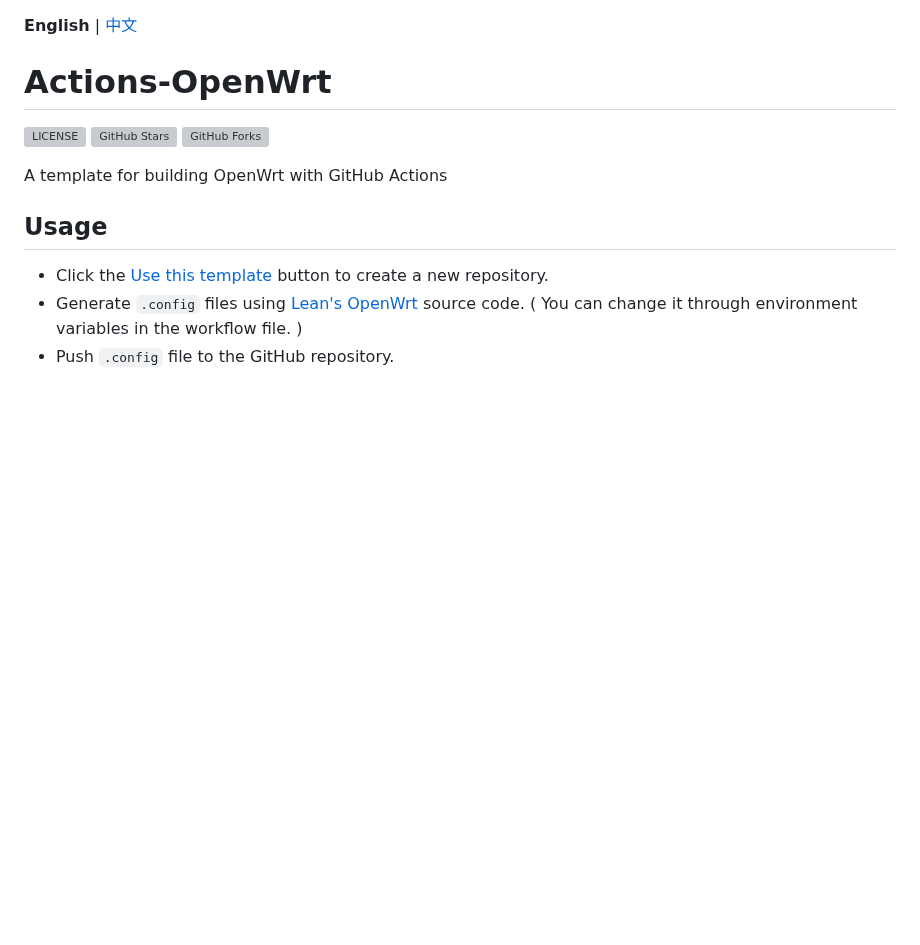
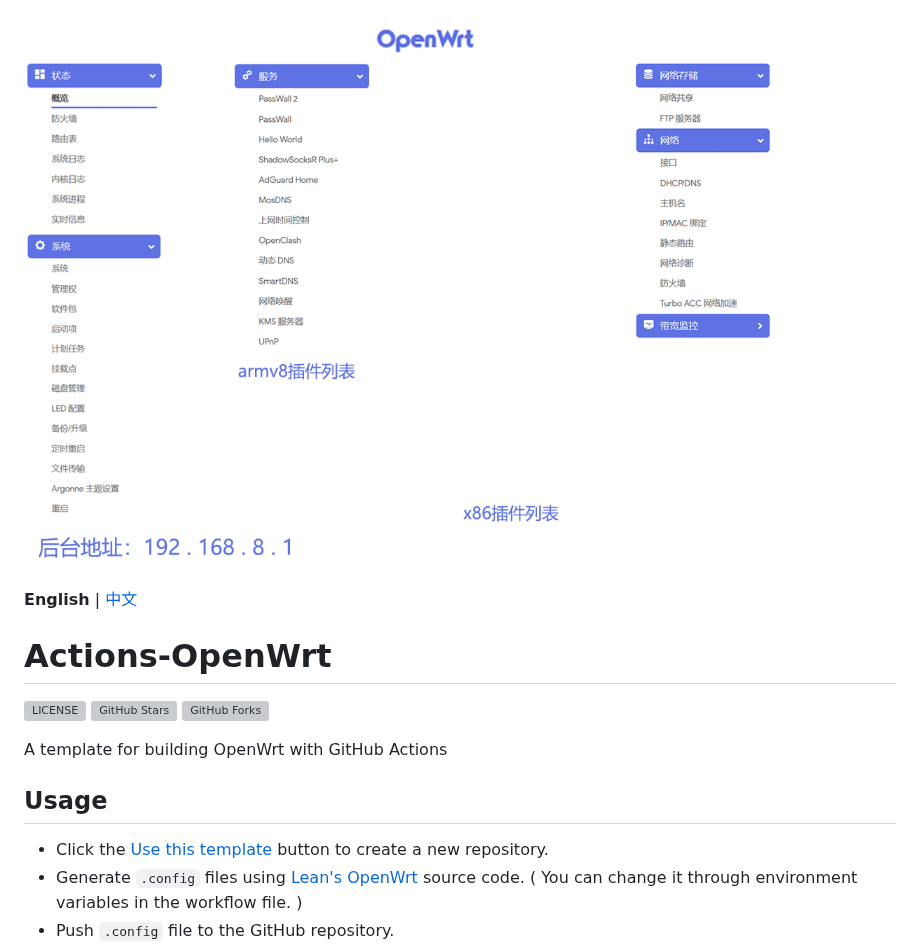
Before and after one commit to XiaoBinin/Actions-lede, a Markdown page: README.md, the part around the change. Rendered like a GitHub page; pictures changed too: doc/github01.png (added); blank space fills up the shorter version; grey boxes are pictures that could not be loaded.

Commit message:
添加luci界面图片

```diff
--- a/README.md
+++ b/README.md
@@ -1,3 +1,5 @@
+![github01](doc/github01.png)
+
 **English** | [中文](https://p3terx.com/archives/build-openwrt-with-github-actions.html)
 
 # Actions-OpenWrt
```
